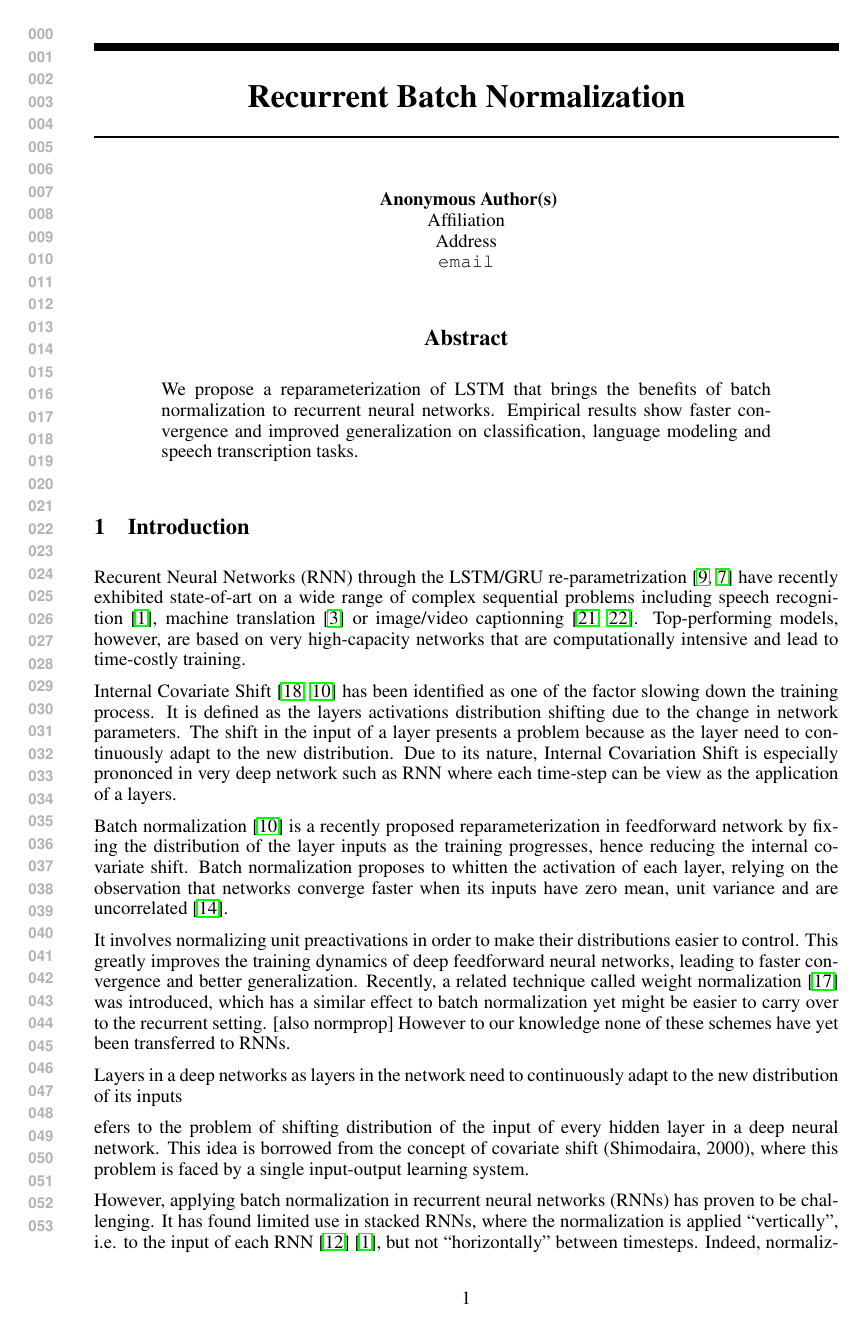
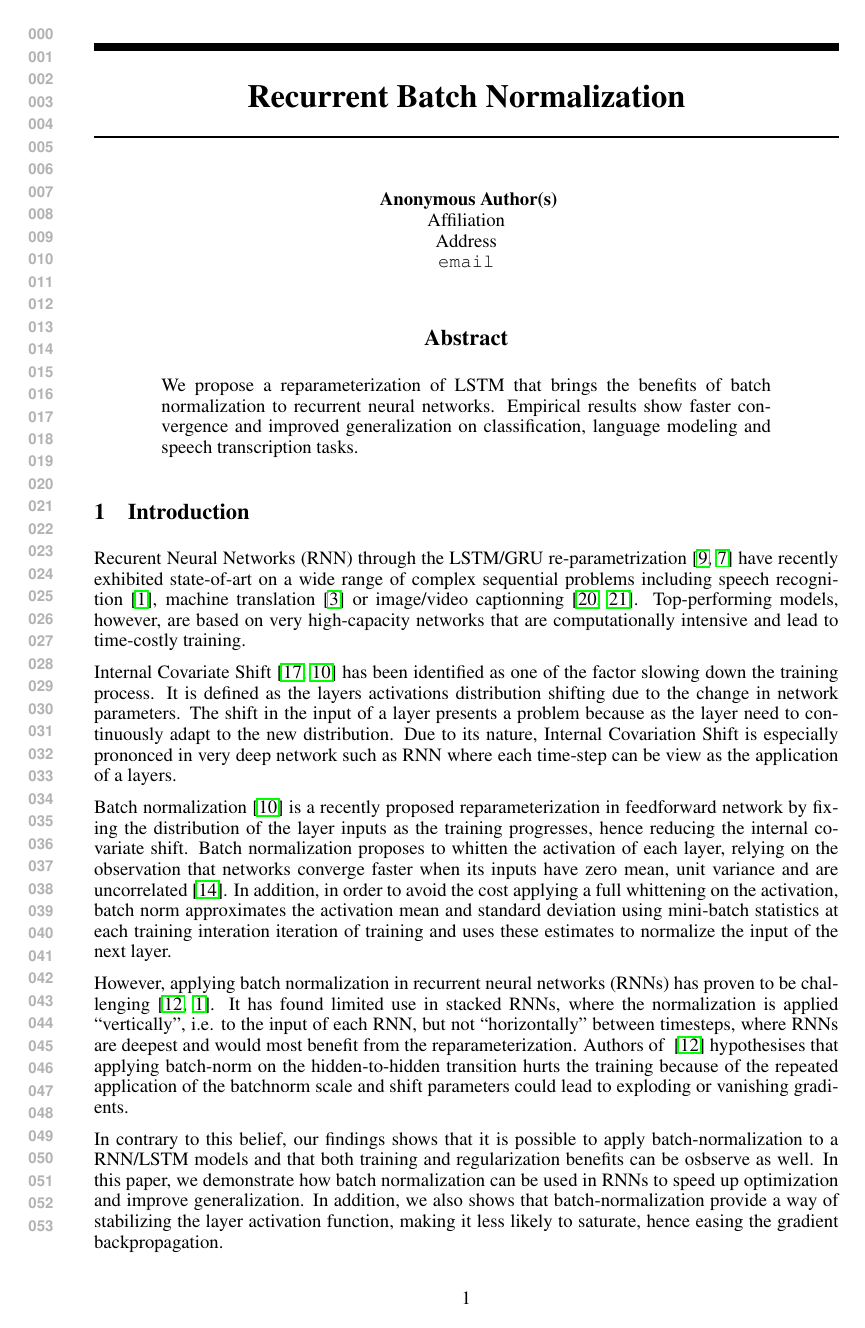
Before and after one commit to cooijmanstim/recurrent-batch-normalization, a LaTeX paper (paper/index.tex): page 1 of 8. Compiled offline with pdfLaTeX.

Commit message:
intro update

```diff
--- a/paper/index.tex
+++ b/paper/index.tex
@@ -77,37 +85,24 @@ It is defined as the layers activations distribution shifting due to the change
 The shift in the input of a layer presents a problem because as the layer need to continuously
 adapt to the new distribution. Due to its nature, Internal Covariation Shift is especially prononced in very deep network such as RNN where each time-step can be view as the application of a layers.
 
-
 Batch normalization~\cite{batchnorm} is a recently proposed reparameterization in feedforward network by fixing the distribution of the layer inputs as the training progresses, hence reducing the internal covariate shift.
 Batch normalization proposes to whitten the activation of each layer, relying on the observation that networks converge faster when its inputs
 have zero mean, unit variance and are uncorrelated~\cite{efficientbackprop}.
+In addition, in order to avoid the cost applying a full whittening on the activation,
+batch norm approximates the activation mean and standard deviation using mini-batch statistics at each training interation
+iteration of training and uses these estimates to normalize the input of the next layer.
+
+However, applying batch normalization in recurrent neural networks (RNNs) has proven to be challenging~\cite{cesar,baidu}.
+It has found limited use in stacked RNNs, where the normalization is applied ``vertically'', i.e. to the input of each RNN, but not ``horizontally'' between timesteps, where RNNs are deepest and would most benefit from the reparameterization.
+Authors of ~\cite{cesar} hypothesises that applying batch-norm on the hidden-to-hidden transition hurts the training
+because of the repeated application of the batchnorm scale and shift parameters could lead to exploding or vanishing gradients.
+
+In contrary to this belief, our findings shows that it is possible to apply batch-normalization to a RNN/LSTM models and that both training and regularization
+benefits can be osbserve as well. In this paper, we demonstrate how batch normalization can be used in RNNs to speed up optimization and improve
+generalization. In addition, we also shows that batch-normalization provide a way of stabilizing the layer activation function, making it less likely
+to saturate, hence easing the gradient backpropagation.
 
 
-It involves normalizing unit preactivations in order to make their distributions easier to control.
-This greatly improves the training dynamics of deep feedforward neural networks, leading to faster convergence and better generalization.
-Recently, a related technique called weight normalization~\cite{weightnorm} was introduced, which has a similar effect to batch normalization yet might be easier to carry over to the recurrent setting.
-[also normprop]
-However to our knowledge none of these schemes have yet been transferred to RNNs.
-
-
-Layers in a deep networks
-as layers in the network
-need to continuously adapt to the new distribution of its inputs
-
-efers to the problem of shifting distribution of
-the input of every hidden layer in a deep neural network.
-This idea is borrowed from the concept of covariate shift
-(Shimodaira, 2000), where this problem is faced by a single
-input-output learning system.
-
-
-
-However, applying batch normalization in recurrent neural networks (RNNs) has proven to be challenging.
-It has found limited use in stacked RNNs, where the normalization is applied ``vertically'', i.e. to the input of each RNN~\cite{cesar}~\cite{baidu}, but not ``horizontally'' between timesteps.
-Indeed, normalizing horizontally -- where RNNs are deepest and would most benefit from the reparameterization -- was thought to be unhelpful until now.
-
-
-In this paper, we demonstrate how batch normalization can be used in RNNs to speed up optimization and improve generalization.
 Section~\ref{sec:prerequisites} introduces RNNs and batch normalization in detail.
 In Section~\ref{sec:recurrent-batch-normalization} we discuss batch normalization in the recurrent setting.
 We show in Section~\ref{sec:experiments} our evaluations of the proposed reparameterization on a variety of tasks.
```
Also changed, not shown: paper/index.tex (8 more changed lines).
